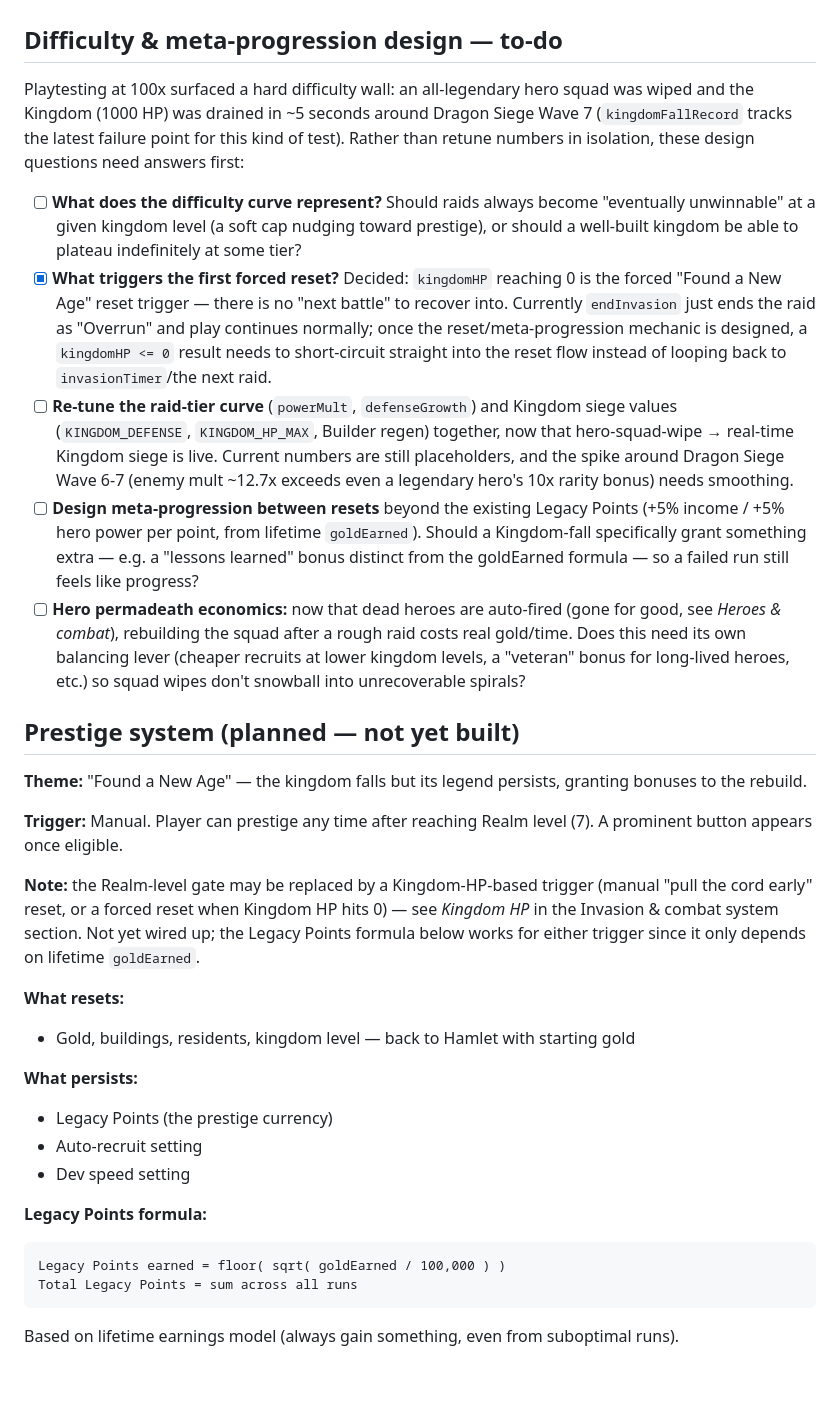
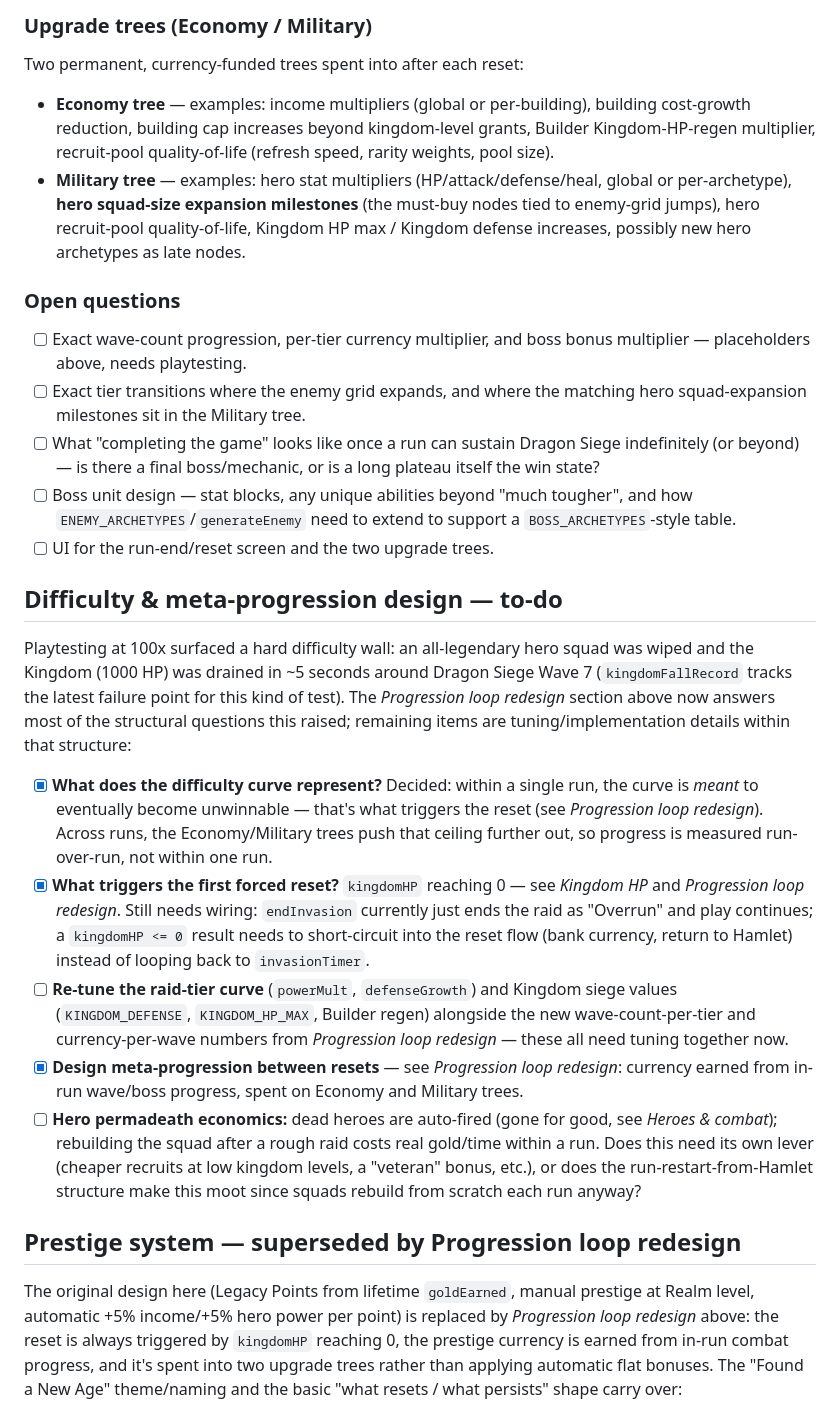
Before and after one commit to simpsonbm1/idlegame, a Markdown page: CLAUDE.md, the part around one of its changes. Rendered like a GitHub page; blank space fills up the shorter version.

````diff
--- a/CLAUDE.md
+++ b/CLAUDE.md
@@ -191,34 +220,27 @@ The hero-squad-vs-enemy-squad autobattle described above replaces the old durati
+### Upgrade trees (Economy / Military)
+Two permanent, currency-funded trees spent into after each reset:
+
+- **Economy tree** — examples: income multipliers (global or per-building), building cost-growth reduction, building cap increases beyond kingdom-level grants, Builder Kingdom-HP-regen multiplier, recruit-pool quality-of-life (refresh speed, rarity weights, pool size).
+- **Military tree** — examples: hero stat multipliers (HP/attack/defense/heal, global or per-archetype), **hero squad-size expansion milestones** (the must-buy nodes tied to enemy-grid jumps), hero recruit-pool quality-of-life, Kingdom HP max / Kingdom defense increases, possibly new hero archetypes as late nodes.
+
+### Open questions
+- [ ] Exact wave-count progression, per-tier currency multiplier, and boss bonus multiplier — placeholders above, needs playtesting.
+- [ ] Exact tier transitions where the enemy grid expands, and where the matching hero squad-expansion milestones sit in the Military tree.
+- [ ] What "completing the game" looks like once a run can sustain Dragon Siege indefinitely (or beyond) — is there a final boss/mechanic, or is a long plateau itself the win state?
+- [ ] Boss unit design — stat blocks, any unique abilities beyond "much tougher", and how `ENEMY_ARCHETYPES`/`generateEnemy` need to extend to support a `BOSS_ARCHETYPES`-style table.
+- [ ] UI for the run-end/reset screen and the two upgrade trees.
 
 ## Difficulty & meta-progression design — to-do
 
-Playtesting at 100x surfaced a hard difficulty wall: an all-legendary hero squad was wiped and the Kingdom (1000 HP) was drained in ~5 seconds around Dragon Siege Wave 7 (`kingdomFallRecord` tracks the latest failure point for this kind of test). Rather than retune numbers in isolation, these design questions need answers first:
+Playtesting at 100x surfaced a hard difficulty wall: an all-legendary hero squad was wiped and the Kingdom (1000 HP) was drained in ~5 seconds around Dragon Siege Wave 7 (`kingdomFallRecord` tracks the latest failure point for this kind of test). The *Progression loop redesign* section above now answers most of the structural questions this raised; remaining items are tuning/implementation details within that structure:
 
-- [ ] **What does the difficulty curve represent?** Should raids always become "eventually unwinnable" at a given kingdom level (a soft cap nudging toward prestige), or should a well-built kingdom be able to plateau indefinitely at some tier?
-- [x] **What triggers the first forced reset?** Decided: `kingdomHP` reaching 0 is the forced "Found a New Age" reset trigger — there is no "next battle" to recover into. Currently `endInvasion` just ends the raid as "Overrun" and play continues normally; once the reset/meta-progression mechanic is designed, a `kingdomHP <= 0` result needs to short-circuit straight into the reset flow instead of looping back to `invasionTimer`/the next raid.
-- [ ] **Re-tune the raid-tier curve** (`powerMult`, `defenseGrowth`) and Kingdom siege values (`KINGDOM_DEFENSE`, `KINGDOM_HP_MAX`, Builder regen) together, now that hero-squad-wipe → real-time Kingdom siege is live. Current numbers are still placeholders, and the spike around Dragon Siege Wave 6-7 (enemy mult ~12.7x exceeds even a legendary hero's 10x rarity bonus) needs smoothing.
-- [ ] **Design meta-progression between resets** beyond the existing Legacy Points (+5% income / +5% hero power per point, from lifetime `goldEarned`). Should a Kingdom-fall specifically grant something extra — e.g. a "lessons learned" bonus distinct from the goldEarned formula — so a failed run still feels like progress?
-- [ ] **Hero permadeath economics:** now that dead heroes are auto-fired (gone for good, see *Heroes & combat*), rebuilding the squad after a rough raid costs real gold/time. Does this need its own balancing lever (cheaper recruits at lower kingdom levels, a "veteran" bonus for long-lived heroes, etc.) so squad wipes don't snowball into unrecoverable spirals?
+- [x] **What does the difficulty curve represent?** Decided: within a single run, the curve is *meant* to eventually become unwinnable — that's what triggers the reset (see *Progression loop redesign*). Across runs, the Economy/Military trees push that ceiling further out, so progress is measured run-over-run, not within one run.
+- [x] **What triggers the first forced reset?** `kingdomHP` reaching 0 — see *Kingdom HP* and *Progression loop redesign*. Still needs wiring: `endInvasion` currently just ends the raid as "Overrun" and play continues; a `kingdomHP <= 0` result needs to short-circuit into the reset flow (bank currency, return to Hamlet) instead of looping back to `invasionTimer`.
+- [ ] **Re-tune the raid-tier curve** (`powerMult`, `defenseGrowth`) and Kingdom siege values (`KINGDOM_DEFENSE`, `KINGDOM_HP_MAX`, Builder regen) alongside the new wave-count-per-tier and currency-per-wave numbers from *Progression loop redesign* — these all need tuning together now.
+- [x] **Design meta-progression between resets** — see *Progression loop redesign*: currency earned from in-run wave/boss progress, spent on Economy and Military trees.
+- [ ] **Hero permadeath economics:** dead heroes are auto-fired (gone for good, see *Heroes & combat*); rebuilding the squad after a rough raid costs real gold/time within a run. Does this need its own lever (cheaper recruits at low kingdom levels, a "veteran" bonus, etc.), or does the run-restart-from-Hamlet structure make this moot since squads rebuild from scratch each run anyway?
 
-## Prestige system (planned — not yet built)
+## Prestige system — superseded by Progression loop redesign
 
-**Theme:** "Found a New Age" — the kingdom falls but its legend persists, granting bonuses to the rebuild.
+The original design here (Legacy Points from lifetime `goldEarned`, manual prestige at Realm level, automatic +5% income/+5% hero power per point) is replaced by *Progression loop redesign* above: the reset is always triggered by `kingdomHP` reaching 0, the prestige currency is earned from in-run combat progress, and it's spent into two upgrade trees rather than applying automatic flat bonuses. The "Found a New Age" theme/naming and the basic "what resets / what persists" shape carry over:
 
-**Trigger:** Manual. Player can prestige any time after reaching Realm level (7). A prominent button appears once eligible.
-
-**Note:** the Realm-level gate may be replaced by a Kingdom-HP-based trigger (manual "pull the cord early" reset, or a forced reset when Kingdom HP hits 0) — see *Kingdom HP* in the Invasion & combat system section. Not yet wired up; the Legacy Points formula below works for either trigger since it only depends on lifetime `goldEarned`.
-
-**What resets:**
-- Gold, buildings, residents, kingdom level — back to Hamlet with starting gold
-
-**What persists:**
-- Legacy Points (the prestige currency)
-- Auto-recruit setting
-- Dev speed setting
-
-**Legacy Points formula:**
-```
-Legacy Points earned = floor( sqrt( goldEarned / 100,000 ) )
-Total Legacy Points = sum across all runs
-```
-Based on lifetime earnings model (always gain something, even from suboptimal runs).
-
````
Also changed, not shown: other parts of CLAUDE.md (+35 -20 lines).
